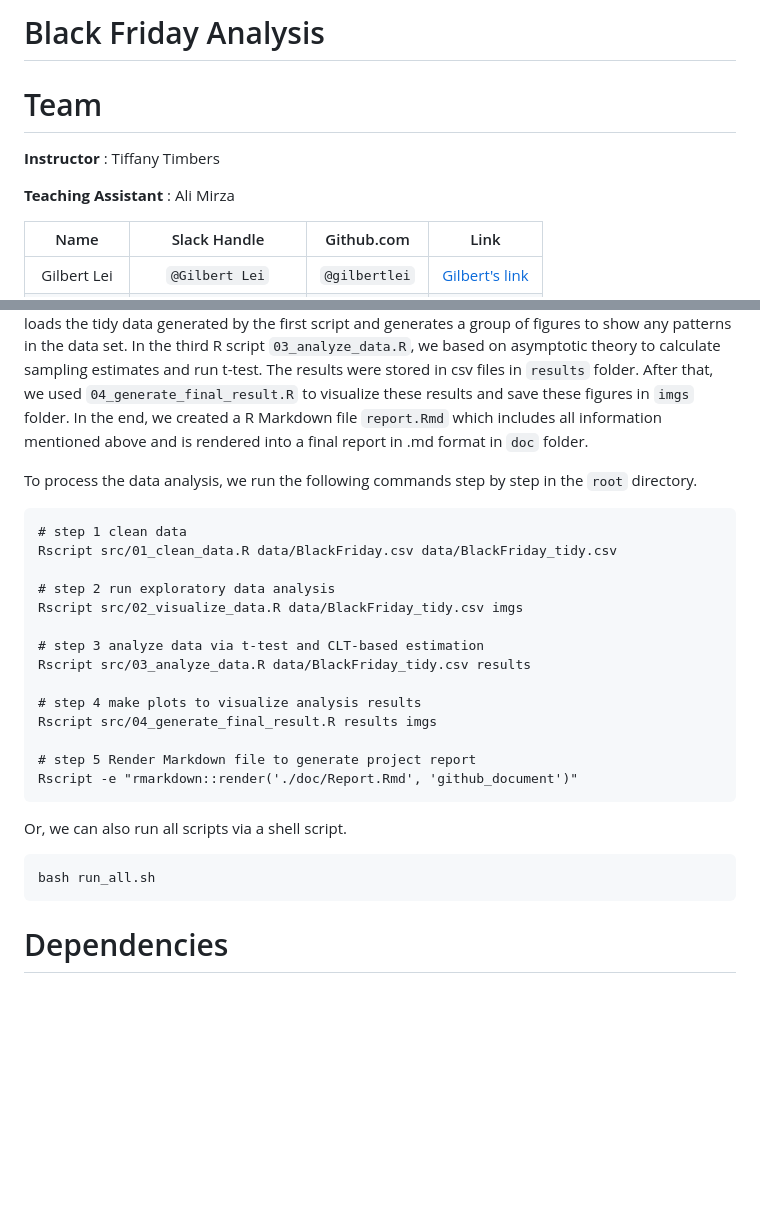
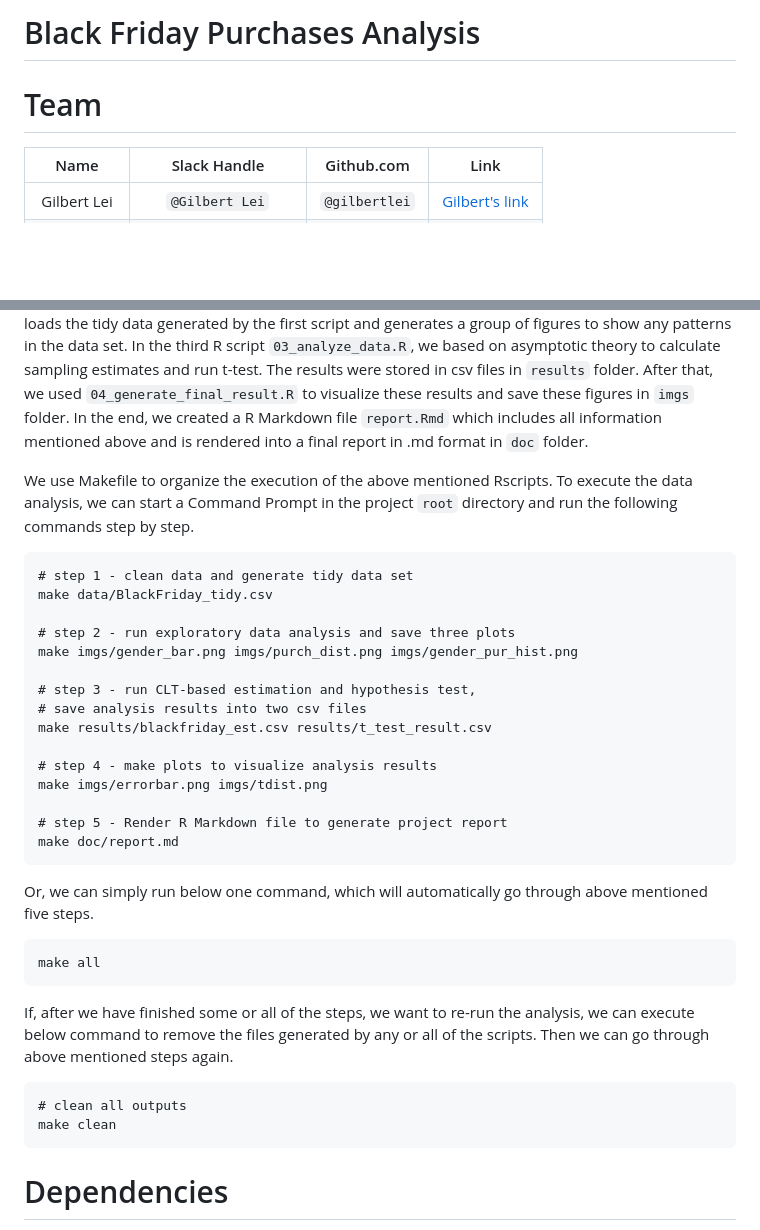
Before and after one commit to UBC-MDS/DSCI_522_BlackFriday_Purchases_Analysis, a Markdown page: README.md, 2 parts joined by grey strips. Drawn GitHub-style; blank space fills up the shorter version.

Commit message:
updated README file, also updated project name

````diff
--- a/README.md
+++ b/README.md
@@ -1,10 +1,6 @@
-# Black Friday Analysis
+# Black Friday Purchases Analysis
 
 # Team
-
-__Instructor__ : Tiffany Timbers
-
-__Teaching Assistant__ : Ali Mirza
 
 | Name  | Slack Handle | Github.com | Link |
 | :------: | :---: | :----------: | :---: |
@@ -63,28 +59,35 @@ The data analysis in this project comprises of 5 steps, including cleaning data,
 
 We started with cleaning data via R script `01_clean_data.R`, which takes two arguments, a file path that points to the raw data and another file path that specifies where to store the output from the script. Then we performed exploratory data analysis via R script `02_visualize_data.R`. This script loads the tidy data generated by the first script and generates a group of figures to show any patterns in the data set. In the third R script `03_analyze_data.R`, we based on asymptotic theory to calculate sampling estimates and run t-test. The results were stored in csv files in `results` folder. After that, we used `04_generate_final_result.R` to visualize these results and save these figures in `imgs` folder. In the end, we created a R Markdown file `report.Rmd` which includes all information mentioned above and is rendered into a final report in .md format in `doc` folder.
 
-To process the data analysis, we run the following commands step by step in the `root` directory.
+We use Makefile to organize the execution of the above mentioned Rscripts. To execute the data analysis, we can start a Command Prompt in the project `root` directory and run the following commands step by step.
 ```
-# step 1 clean data
-Rscript src/01_clean_data.R data/BlackFriday.csv data/BlackFriday_tidy.csv
+# step 1 - clean data and generate tidy data set
+make data/BlackFriday_tidy.csv
 
-# step 2 run exploratory data analysis
-Rscript src/02_visualize_data.R data/BlackFriday_tidy.csv imgs
+# step 2 - run exploratory data analysis and save three plots
+make imgs/gender_bar.png imgs/purch_dist.png imgs/gender_pur_hist.png
 
-# step 3 analyze data via t-test and CLT-based estimation
-Rscript src/03_analyze_data.R data/BlackFriday_tidy.csv results
+# step 3 - run CLT-based estimation and hypothesis test,
+# save analysis results into two csv files
+make results/blackfriday_est.csv results/t_test_result.csv
 
-# step 4 make plots to visualize analysis results
-Rscript src/04_generate_final_result.R results imgs
+# step 4 - make plots to visualize analysis results
+make imgs/errorbar.png imgs/tdist.png
 
-# step 5 Render Markdown file to generate project report
-Rscript -e "rmarkdown::render('./doc/Report.Rmd', 'github_document')"
+# step 5 - Render R Markdown file to generate project report
+make doc/report.md
 ```
 
-Or, we can also run all scripts via a shell script.
+Or, we can simply run below one command, which will automatically go through above mentioned five steps.
 
 ```
-bash run_all.sh
+make all
+```
+
+If, after we have finished some or all of the steps, we want to re-run the analysis, we can execute below command to remove the files generated by any or all of the scripts. Then we can go through above mentioned steps again.
+```
+# clean all outputs
+make clean
 ```
 
 # Dependencies
````
Also changed, not shown: doc/proposal.md (+1 -1 lines), doc/report.md (+159 -84 lines), imgs/errorbar.png, imgs/gender_bar.png, imgs/gender_pur_hist.png, imgs/purch_dist.png, imgs/tdist.png, 5 other files.
